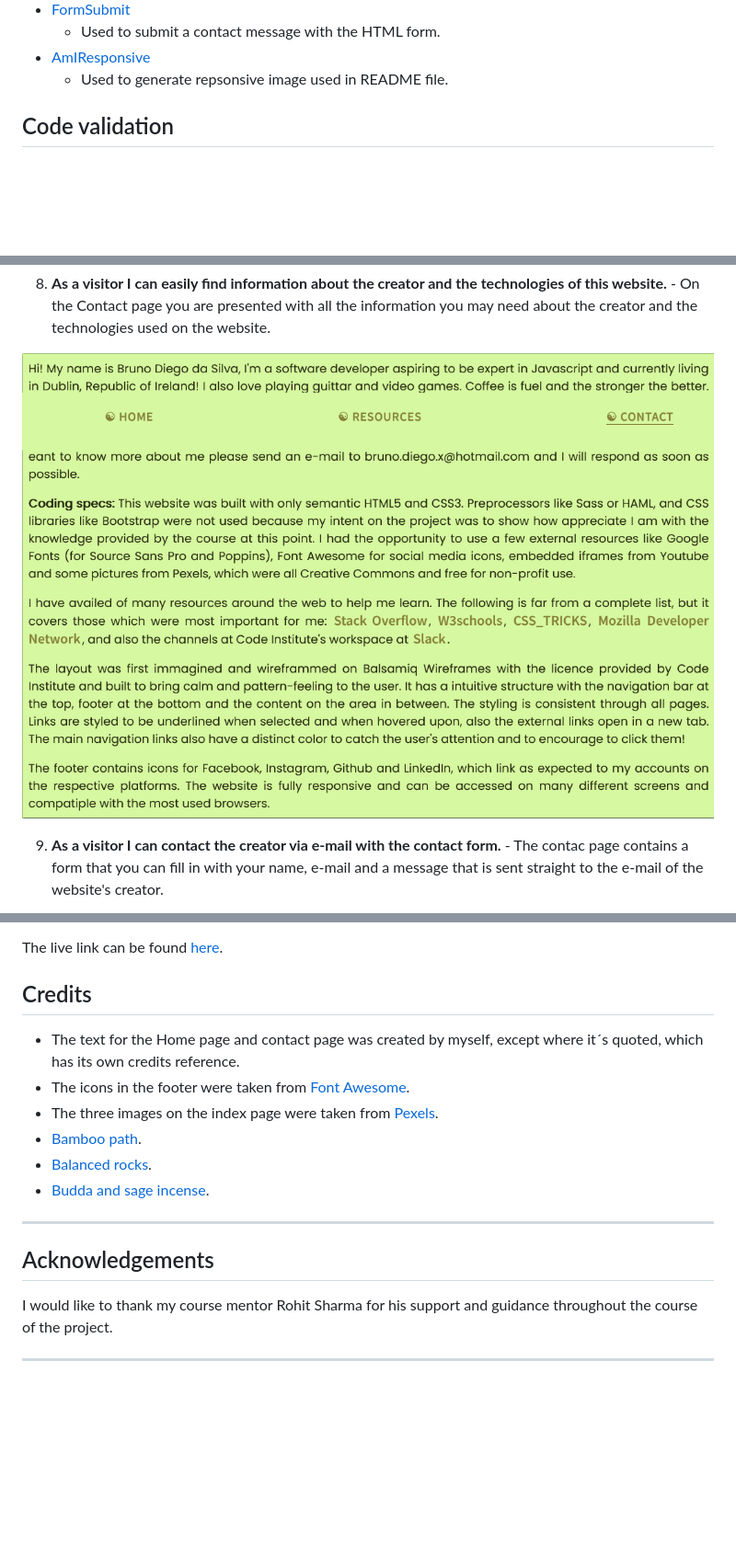
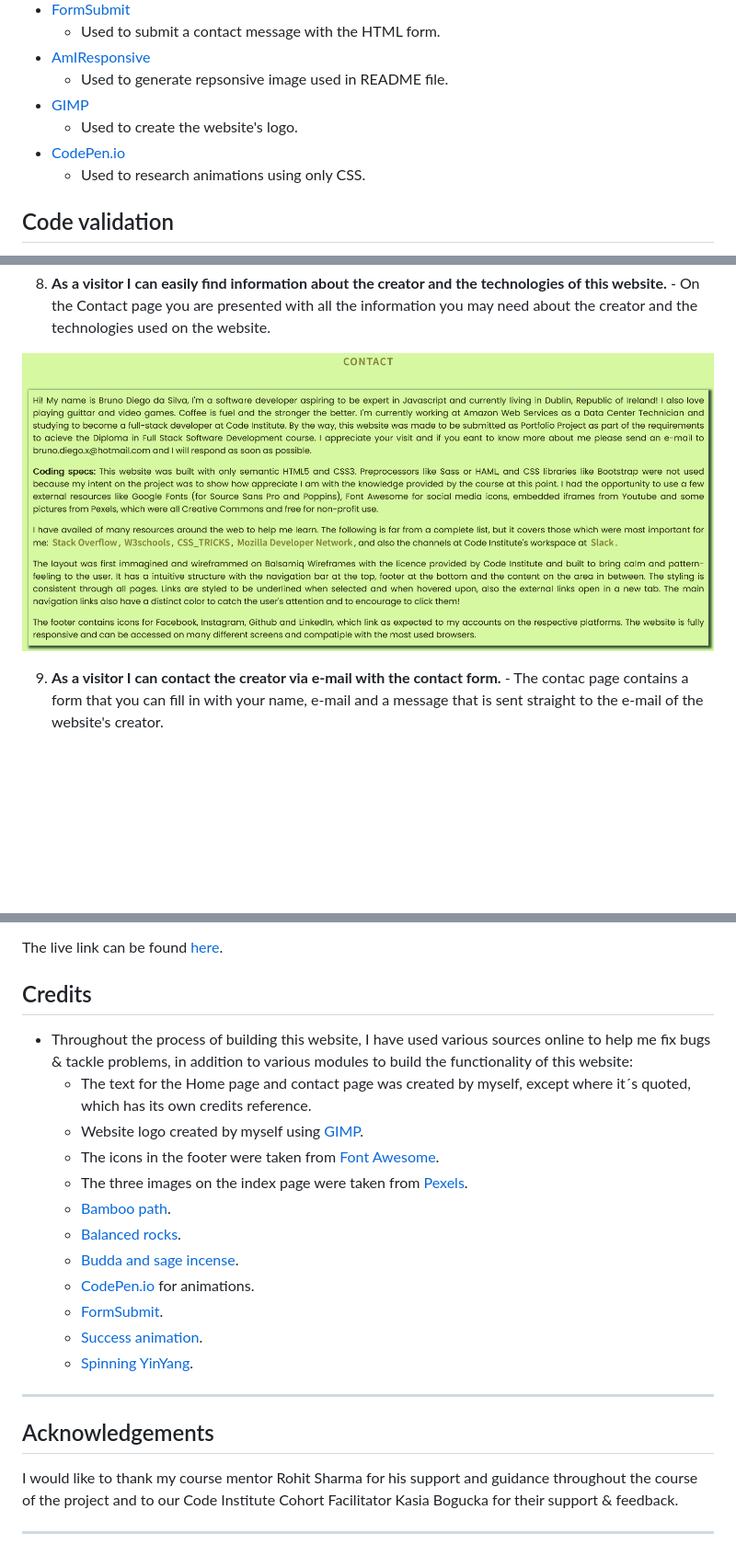
Before and after one commit to Bruno-Diego/CodeInstitutePortfolio1, a Markdown page: README.md, 3 parts joined by grey strips. Shown: that part at 92% size. Drawn GitHub-style; pictures changed too: img/contact.png; blank space fills up the shorter version.

Commit message:
added credits to readme

```diff
--- a/README.md
+++ b/README.md
@@ -200,6 +200,10 @@ I have used several technologies that have enabled this design to work:
       - Used to submit a contact message with the HTML form.
   - [AmIResponsive](http://ami.responsivedesign.is/)
       - Used to generate repsonsive image used in README file.
+  - [GIMP](https://www.gimp.org/)
+    - Used to create the website's logo.
+  - [CodePen.io](https://codepen.io/)
+    - Used to research animations using only CSS.
 
 ## Code validation
 
@@ -332,18 +336,23 @@ Please note it can take a while for this link to become fully active.
 The live link can be found [here](https://bruno-diego.github.io/CodeInstitutePortfolio1/).
 
 ## Credits
-
+- Throughout the process of building this website, I have used various sources online to help me fix bugs & tackle problems, in addition to various modules to build the functionality of this website:
   - The text for the Home page and contact page was created by myself, except where it´s quoted, which has its own credits reference.
+  - Website logo created by myself using [GIMP](https://www.gimp.org/).
   - The icons in the footer were taken from [Font Awesome](https://fontawesome.com/).
   - The three images on the index page were taken from [Pexels](https://www.pexels.com/).
   - [Bamboo path](https://www.pexels.com/photo/boardwalk-between-trees-4925235/).
   - [Balanced rocks](https://www.pexels.com/photo/balance-macro-ocean-pebbles-235990/).
   - [Budda and sage incense](https://www.pexels.com/photo/stone-buddha-and-sage-incense-bundle-in-bowl-on-marble-shelf-4203071/).
+  - [CodePen.io](https://codepen.io/) for animations.
+  - [FormSubmit](https://formsubmit.co/).
+  - [Success animation](https://codepen.io/Konrud/pen/mwZXgV).
+  - [Spinning YinYang](https://codepen.io/AdamSSenniN/pen/xZpaow).
 
 ---
 
 ## Acknowledgements
 
-I would like to thank my course mentor Rohit Sharma for his support and guidance throughout the course of the project.
+I would like to thank my course mentor Rohit Sharma for his support and guidance throughout the course of the project and to our Code Institute Cohort Facilitator Kasia Bogucka for their support & feedback.
 
 ---
```
